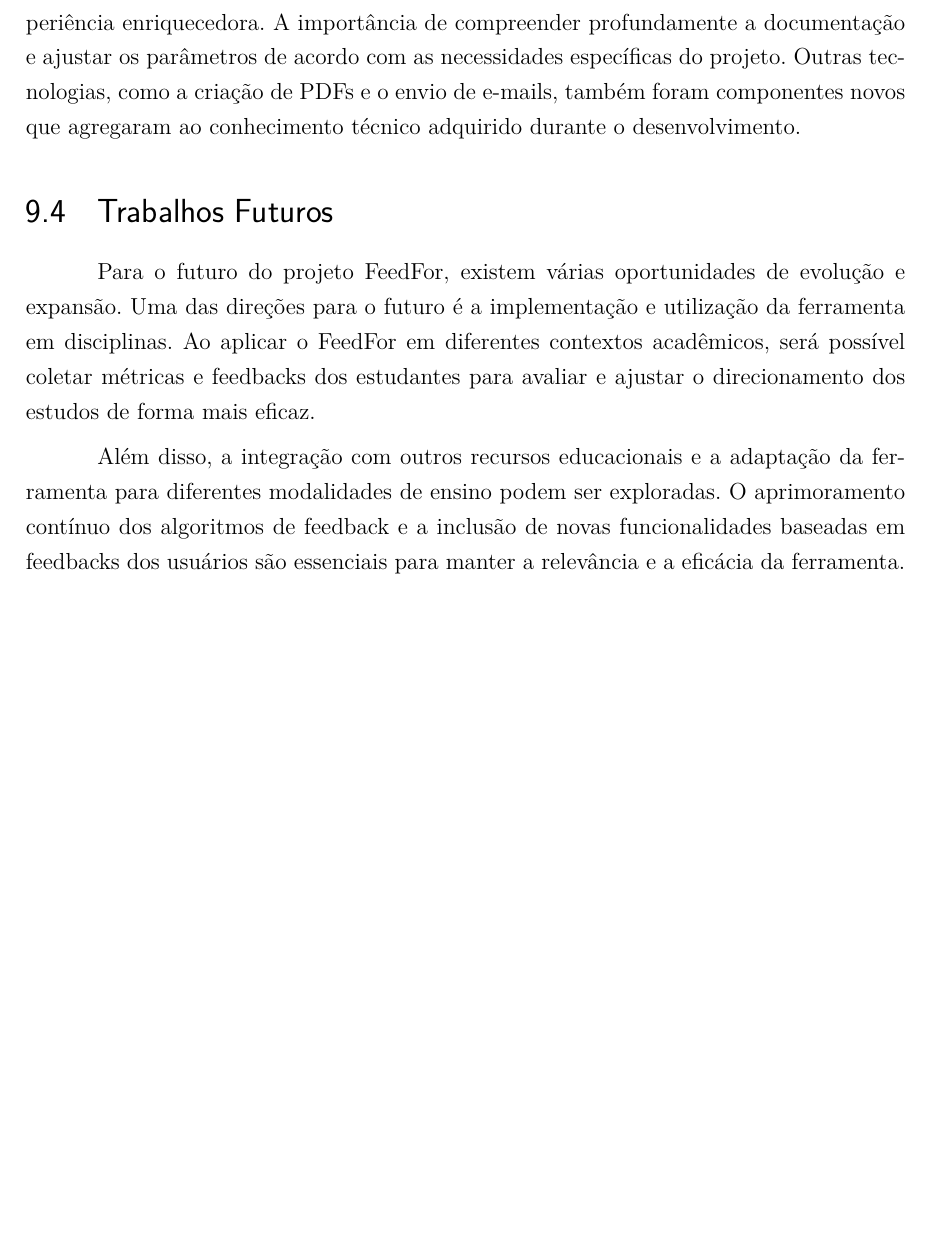
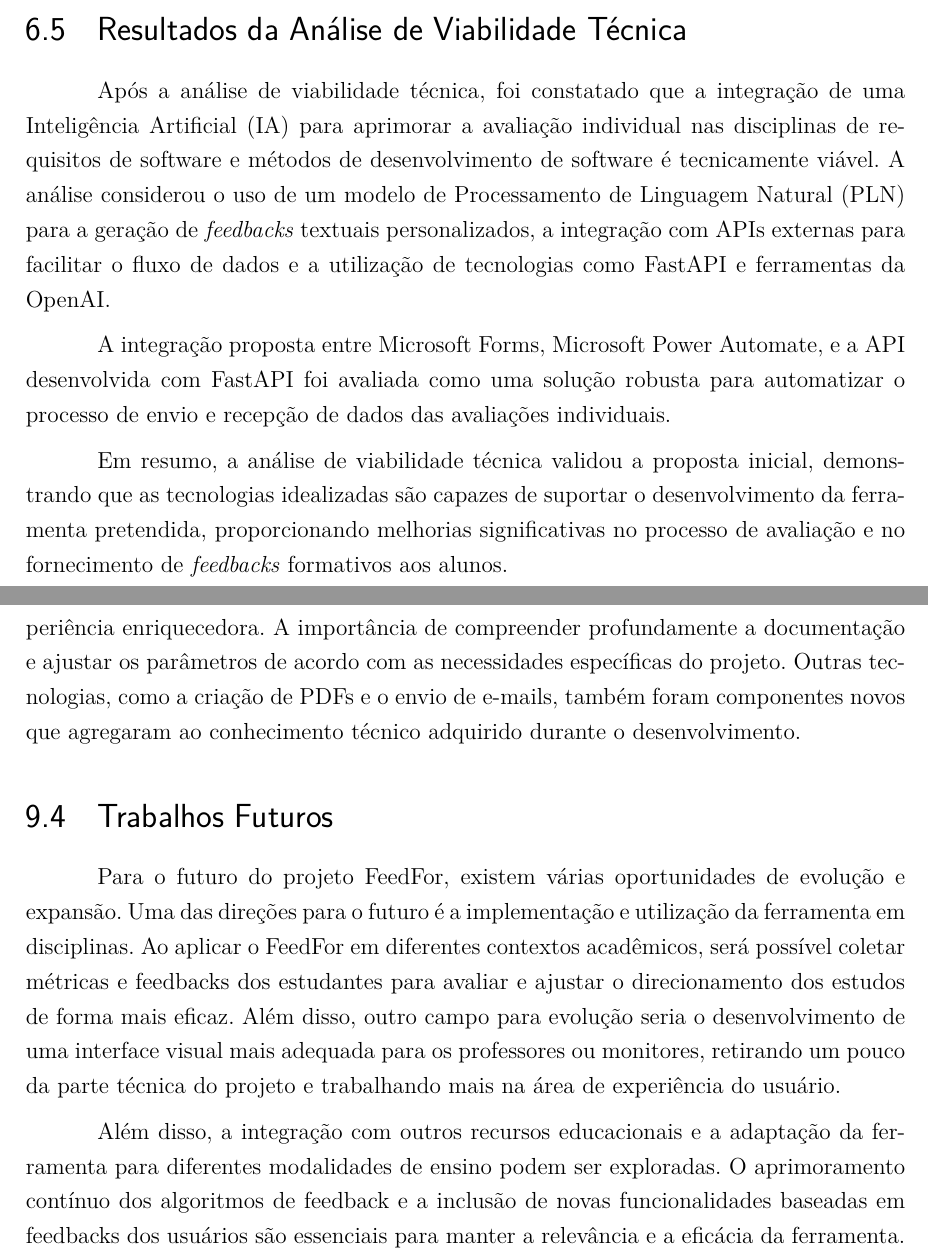
Before and after one commit to oCaioOliveira/TCC-Relatorio, a LaTeX thesis (tcc.tex, which reads editaveis/10-conclusao.tex, editaveis/6-analise_de_viabilidade_tecnica.tex): part of page 68 of 89 before the commit and two parts of pages 44 and 68 of 89 after it, the two joined at a grey line, cut at the place of the change, the shorter picture padded with empty space. Compiled offline with pdfLaTeX.

Commit message:
docs: fix and review text

```diff
--- a/editaveis/10-conclusao.tex
+++ b/editaveis/10-conclusao.tex
@@ -16,7 +16,7 @@ Além disso, o projeto envolveu a exploração e o uso de ferramentas e bibliote
 
 \section{Trabalhos Futuros}
 
-Para o futuro do projeto FeedFor, existem várias oportunidades de evolução e expansão. Uma das direções para o futuro é a implementação e utilização da ferramenta em disciplinas. Ao aplicar o FeedFor em diferentes contextos acadêmicos, será possível coletar métricas e feedbacks dos estudantes para avaliar e ajustar o direcionamento dos estudos de forma mais eficaz.
+Para o futuro do projeto FeedFor, existem várias oportunidades de evolução e expansão. Uma das direções para o futuro é a implementação e utilização da ferramenta em disciplinas. Ao aplicar o FeedFor em diferentes contextos acadêmicos, será possível coletar métricas e feedbacks dos estudantes para avaliar e ajustar o direcionamento dos estudos de forma mais eficaz. Além disso, outro campo para evolução seria o desenvolvimento de uma interface visual mais adequada para os professores ou monitores, retirando um pouco da parte técnica do projeto e trabalhando mais na área de experiência do usuário.
 
 Além disso, a integração com outros recursos educacionais e a adaptação da ferramenta para diferentes modalidades de ensino podem ser exploradas. O aprimoramento contínuo dos algoritmos de feedback e a inclusão de novas funcionalidades baseadas em feedbacks dos usuários são essenciais para manter a relevância e a eficácia da ferramenta.
 
--- a/editaveis/6-analise_de_viabilidade_tecnica.tex
+++ b/editaveis/6-analise_de_viabilidade_tecnica.tex
@@ -29,3 +29,11 @@ Levando em consideração os requisitos da ferramenta a ser construída, foi pla
 \end{itemize}
 
 Além disso, será desenvolvido um fluxo de trabalho que integra o Microsoft Forms e a API externa. Os dados das avaliações individuais realizadas pelos discentes serão enviados automaticamente para a API por meio do Microsoft Power Automate. Após o processamento das informações, o feedback formativo gerado será disponibilizado para os alunos em um arquivo no formato PDF, acessível diretamente através da plataforma de e-mail.
+
+\section{Resultados da Análise de Viabilidade Técnica}
+
+Após a análise de viabilidade técnica, foi constatado que a integração de uma Inteligência Artificial (IA) para aprimorar a avaliação individual nas disciplinas de requisitos de software e métodos de desenvolvimento de software é tecnicamente viável. A análise considerou o uso de um modelo de Processamento de Linguagem Natural (PLN) para a geração de \textit{feedbacks} textuais personalizados, a integração com APIs externas para facilitar o fluxo de dados e a utilização de tecnologias como FastAPI e ferramentas da OpenAI.
+
+A integração proposta entre Microsoft Forms, Microsoft Power Automate, e a API desenvolvida com FastAPI foi avaliada como uma solução robusta para automatizar o processo de envio e recepção de dados das avaliações individuais.
+
+Em resumo, a análise de viabilidade técnica validou a proposta inicial, demonstrando que as tecnologias idealizadas são capazes de suportar o desenvolvimento da ferramenta pretendida, proporcionando melhorias significativas no processo de avaliação e no fornecimento de \textit{feedbacks} formativos aos alunos.
```
Also changed, not shown: tcc.pdf.
